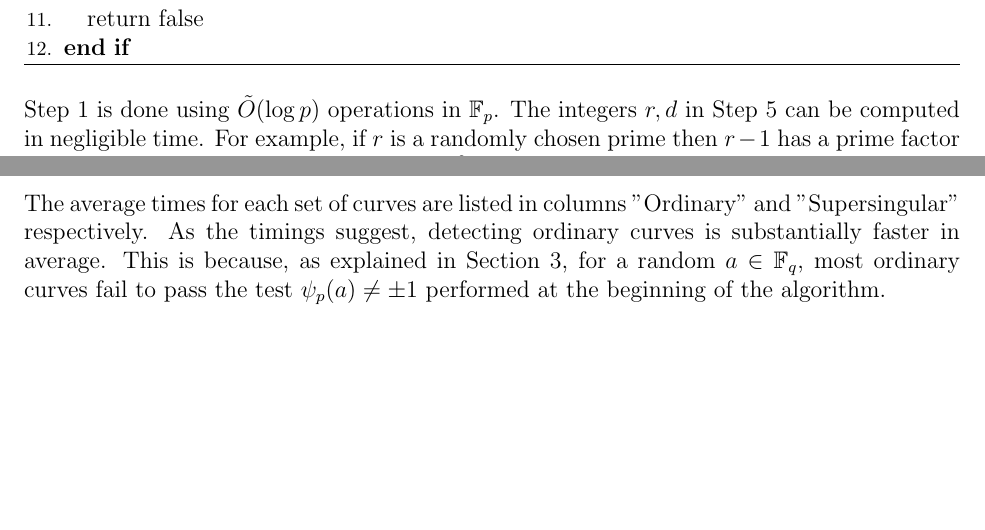
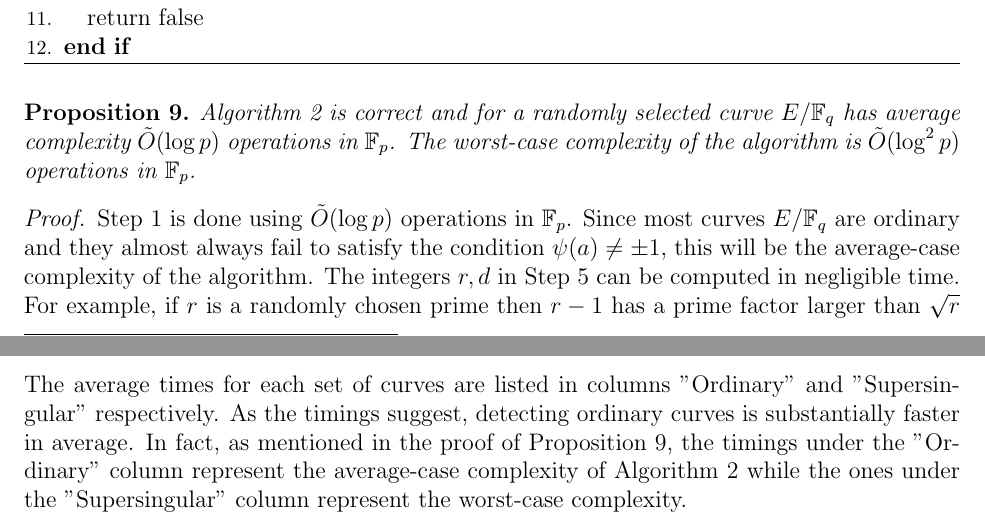
Before and after one commit to jake-doliskani/divpoly_pit, a LaTeX paper (divpoly_pit.tex): two parts of pages 9 and 10 of 11, joined at a grey line, cut so that both start at the same text, the shorter picture padded with empty space. Compiled offline with pdfLaTeX.

Commit message:
added a proposition for the main algorithm

```diff
--- a/divpoly_pit.tex
+++ b/divpoly_pit.tex
@@ -88,7 +88,7 @@
 
 \setlength{\parindent}{0in}
 
-\title{On Division Polynomials and Supersingularity}
+\title{On Division Polynomial PIT and Supersingularity}
 
 \author[1]{Javad Doliskani}
 \affil[1]{\small Institute for Quantum Computing, University of Waterloo}
@@ -633,7 +633,15 @@ Algorithm \ref{alg:ss-strong} for testing the PIT (\ref{equ:ss-strong}).
 	\end{algorithmic}
 \end{algorithm}
 
-Step \ref{step:ss-eval} is done using $\tildO(\log p)$ operations in $\F_p$. The integers $r, d$ in
-Step \ref{step:ss-find-par} can be computed in negligible time. For example, if $r$ is a randomly
-chosen prime then $r - 1$ has a prime factor larger than $\sqrt{r}$ most of the time and so $d^2 >
-r$ with high probability. Step \ref{step:ss-factor} can be done using $\tildO((\log p)^2)$
+\begin{proposition}
+	\label{prop:ss-strong}
+	Algorithm \ref{alg:ss-strong} is correct and for a randomly selected curve $E/\F_q$ has average
+	complexity $\tildO(\log p)$ operations in $\F_p$. The worst-case complexity of the algorithm is
+	$\tildO(\log^2 p)$ operations in $\F_p$.
+\end{proposition}
+\begin{proof}
+	Step \ref{step:ss-eval} is done using $\tildO(\log p)$ operations in $\F_p$. Since most curves
+	$E/\F_q$ are ordinary and they almost always fail to satisfy the condition $\psi(a) \ne \pm 1$,
+	this will be the average-case complexity of the algorithm. The integers $r, d$ in Step
+	\ref{step:ss-find-par} can be computed in negligible time. For example, if $r$ is a randomly
+	chosen prime then $r - 1$ has a prime factor larger than $\sqrt{r}$ most of the time and so
@@ -644,3 +653,4 @@ $\tildO(\log^2 p)$ operations in $\F_p$.
+\end{proof}
 
 \begin{remark}
 	The point $P \in E(K)$ described above also satisfies the hypothesis of Conjecture
@@ -694,9 +704,9 @@ get a random supersingular curve.
 
 The average times for each set of curves are listed in columns "Ordinary" and "Supersingular"
 respectively. As the timings suggest, detecting ordinary curves is substantially faster in average.
-This is because, as explained in Section \ref{sec:pit-for-div}, for a random $a \in \F_q$, most
-ordinary curves fail to pass the test $\psi_p(a) \ne \pm 1$ performed at the beginning of the
-algorithm.
+In fact, as mentioned in the proof of Proposition \ref{prop:ss-strong}, the timings under the
+"Ordinary" column represent the average-case complexity of Algorithm \ref{alg:ss-strong} while the
+ones under the "Supersingular" column represent the worst-case complexity.
 
 
 
```
Also changed, not shown: divpoly_pit.tex (15 more changed lines).
